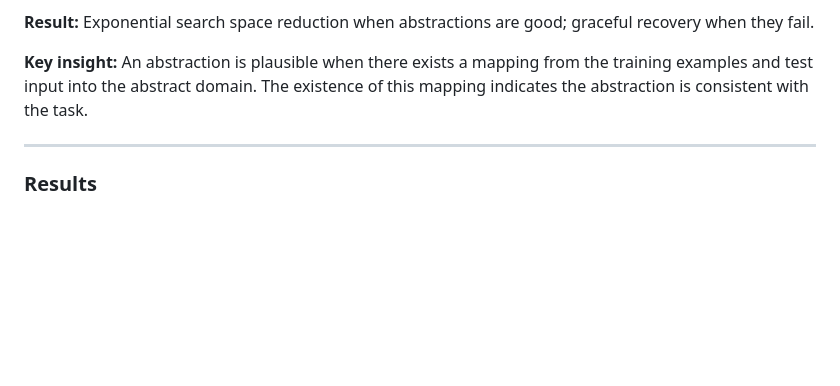
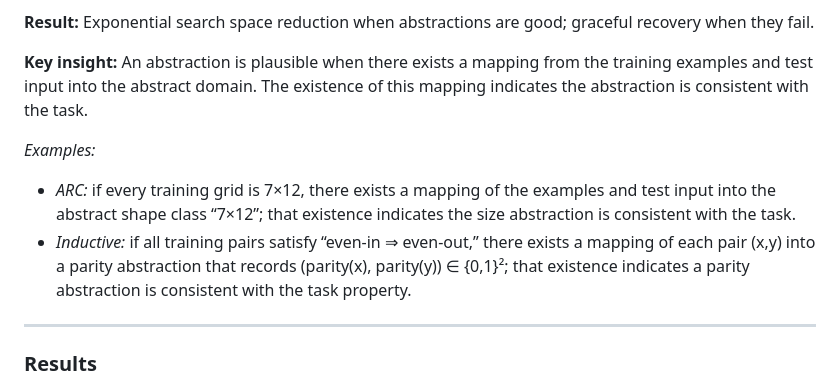
Before and after one commit to cristianoc/compositional-program-synthesis, a Markdown page: README.md, the part around the change. GitHub-like rendering; blank space fills up the shorter version.

```diff
--- a/README.md
+++ b/README.md
@@ -23,6 +23,10 @@ Starting from a concrete problem domain **G** (grids, programs, structured data)
 **Result:** Exponential search space reduction when abstractions are good; graceful recovery when they fail.
 
 **Key insight:** An abstraction is plausible when there exists a mapping from the training examples and test input into the abstract domain. The existence of this mapping indicates the abstraction is consistent with the task.
+
+*Examples:*
+- *ARC:* if every training grid is 7×12, there exists a mapping of the examples and test input into the abstract shape class “7×12”; that existence indicates the size abstraction is consistent with the task.
+- *Inductive:* if all training pairs satisfy “even-in ⇒ even-out,” there exists a mapping of each pair (x,y) into a parity abstraction that records (parity(x), parity(y)) ∈ {0,1}²; that existence indicates a parity abstraction is consistent with the task property.
 
 ---
 
```
